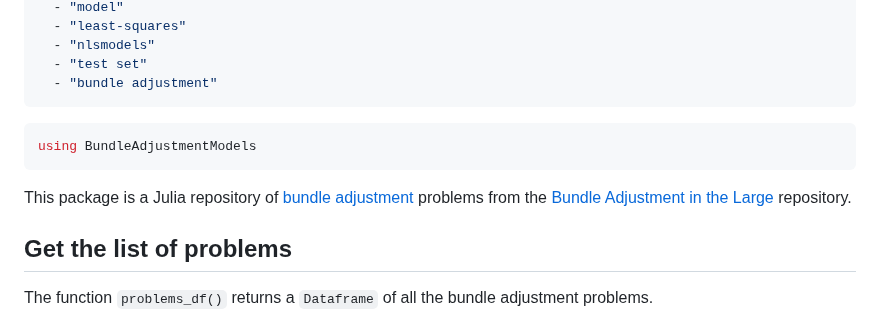
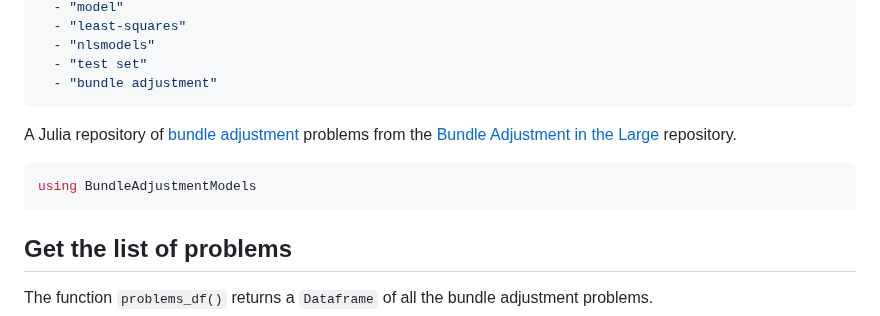
Before and after one commit to JuliaSmoothOptimizers/JSOTutorials.jl, a Markdown page: introduction-to-bundleadjustmentmodels/index.md, the part around the change. Rendered like a GitHub page.

Commit message:
deploy: 780ddcaf1c1fb076a0d2473446b0f66a76cce46e

````diff
--- a/introduction-to-bundleadjustmentmodels/index.md
+++ b/introduction-to-bundleadjustmentmodels/index.md
@@ -9,14 +9,16 @@ tags:
   - "test set"
   - "bundle adjustment"
 ---
+
+
+A Julia repository of [bundle adjustment](https://en.wikipedia.org/wiki/Bundle_adjustment) problems from the [Bundle Adjustment in the Large](http://grail.cs.washington.edu/projects/bal/) repository.
+
 ```julia
 using BundleAdjustmentModels
 ```
 
 
 
-
-This package is a Julia repository of [bundle adjustment](https://en.wikipedia.org/wiki/Bundle_adjustment) problems from the [Bundle Adjustment in the Large](http://grail.cs.washington.edu/projects/bal/) repository.
 
 ## Get the list of problems
 
````
